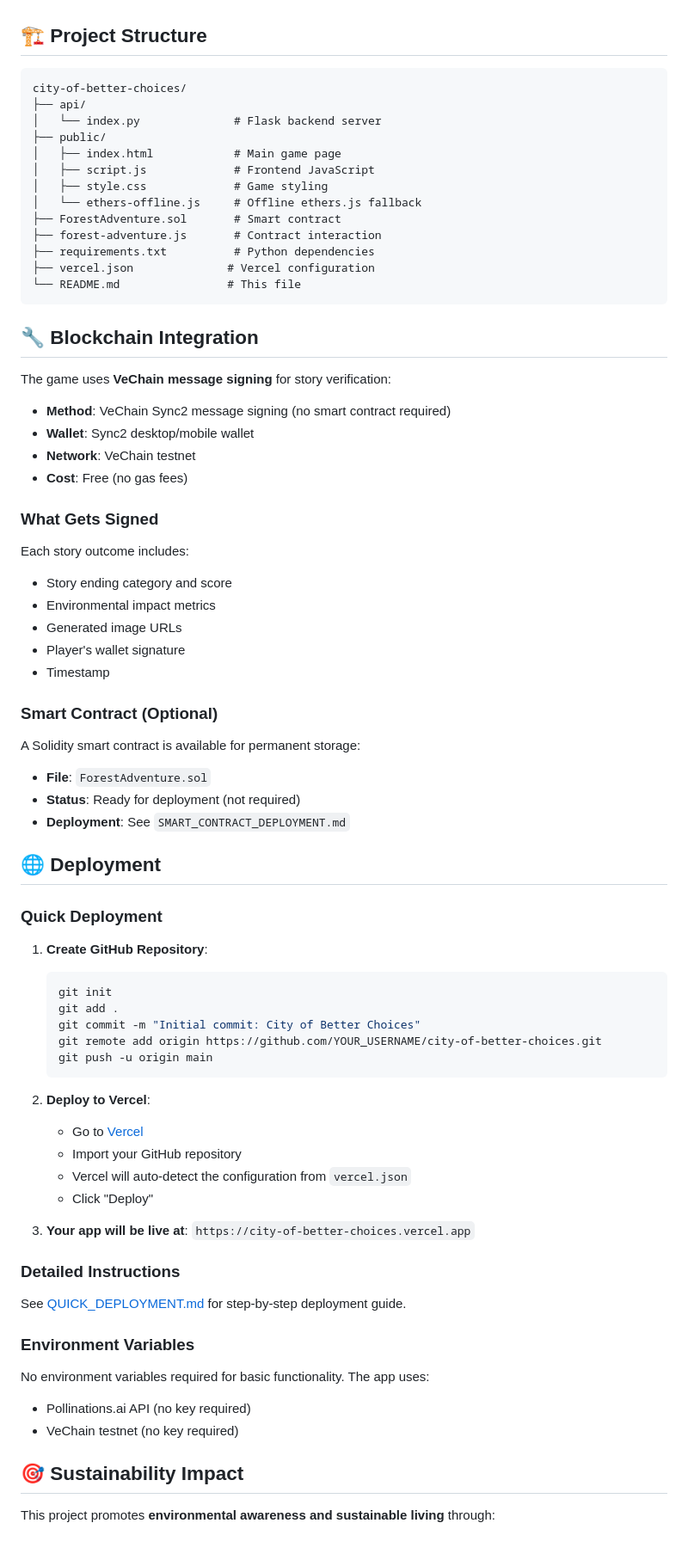
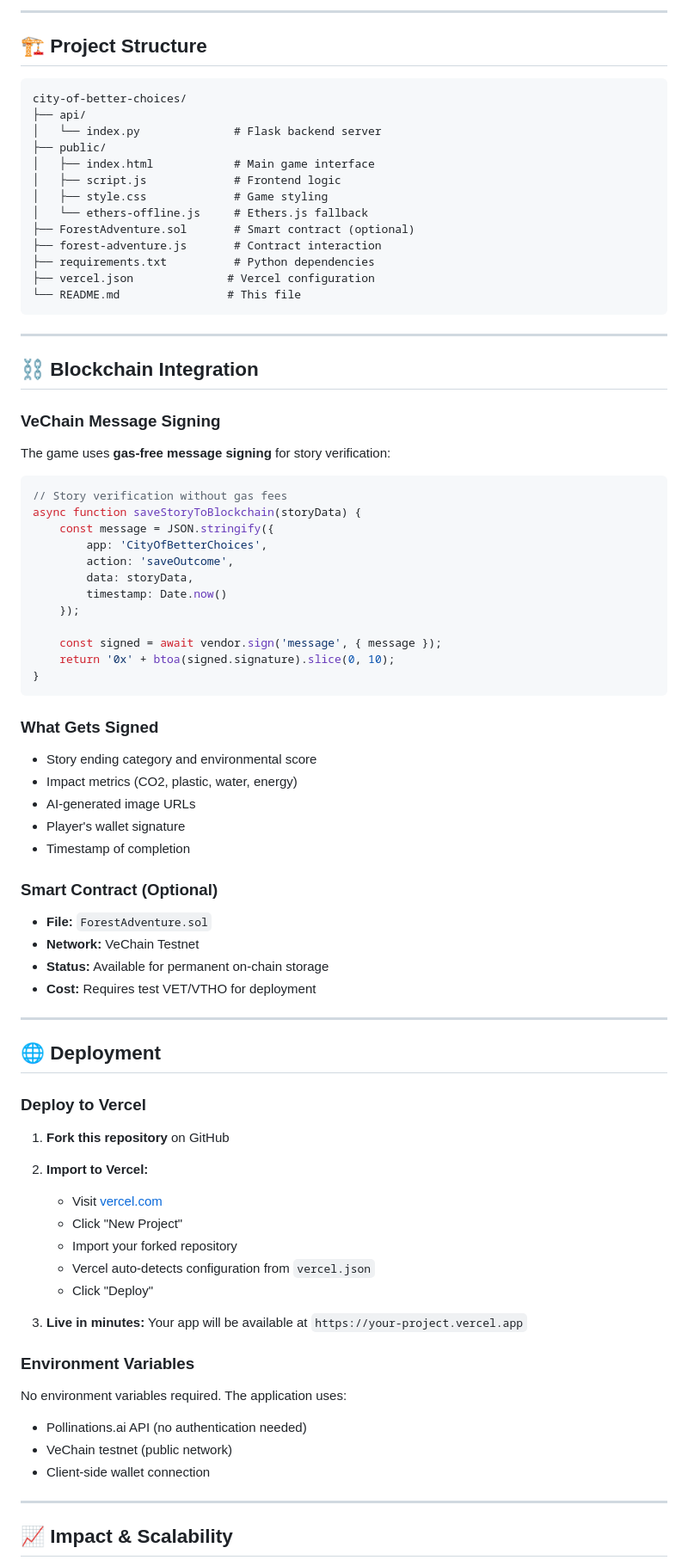
Before and after one commit to Sarthak-006/vechain-city-of-better-choices, a Markdown page: README.md, the part around one of its changes. Shown at 86% size. Rendered like a GitHub page.

````diff
--- a/README.md
+++ b/README.md
@@ -80,3 +145,4 @@ This project is built to promote **sustainable living and environmental awarenes
+---
 
 ## 🏗️ Project Structure
 
@@ -85,74 +151,80 @@ city-of-better-choices/
 ├── api/
 │   └── index.py              # Flask backend server
 ├── public/
-│   ├── index.html            # Main game page
-│   ├── script.js             # Frontend JavaScript
+│   ├── index.html            # Main game interface
+│   ├── script.js             # Frontend logic
 │   ├── style.css             # Game styling
-│   └── ethers-offline.js     # Offline ethers.js fallback
-├── ForestAdventure.sol       # Smart contract
+│   └── ethers-offline.js     # Ethers.js fallback
+├── ForestAdventure.sol       # Smart contract (optional)
 ├── forest-adventure.js       # Contract interaction
 ├── requirements.txt          # Python dependencies
 ├── vercel.json              # Vercel configuration
 └── README.md                # This file
 ```
 
-## 🔧 Blockchain Integration
+---
 
-The game uses **VeChain message signing** for story verification:
+## ⛓️ Blockchain Integration
 
-- **Method**: VeChain Sync2 message signing (no smart contract required)
-- **Wallet**: Sync2 desktop/mobile wallet
-- **Network**: VeChain testnet
-- **Cost**: Free (no gas fees)
+### VeChain Message Signing
+
+The game uses **gas-free message signing** for story verification:
+
+```javascript
+// Story verification without gas fees
+async function saveStoryToBlockchain(storyData) {
+    const message = JSON.stringify({
+        app: 'CityOfBetterChoices',
+        action: 'saveOutcome',
+        data: storyData,
+        timestamp: Date.now()
+    });
+
+    const signed = await vendor.sign('message', { message });
+    return '0x' + btoa(signed.signature).slice(0, 10);
+}
+```
 
 ### What Gets Signed
 
-Each story outcome includes:
-- Story ending category and score
-- Environmental impact metrics
-- Generated image URLs
+- Story ending category and environmental score
+- Impact metrics (CO2, plastic, water, energy)
+- AI-generated image URLs
 - Player's wallet signature
-- Timestamp
+- Timestamp of completion
 
 ### Smart Contract (Optional)
 
-A Solidity smart contract is available for permanent storage:
-- **File**: `ForestAdventure.sol`
-- **Status**: Ready for deployment (not required)
-- **Deployment**: See `SMART_CONTRACT_DEPLOYMENT.md`
+- **File:** `ForestAdventure.sol`
+- **Network:** VeChain Testnet
+- **Status:** Available for permanent on-chain storage
+- **Cost:** Requires test VET/VTHO for deployment
+
+---
 
 ## 🌐 Deployment
 
-### Quick Deployment
+### Deploy to Vercel
 
-1. **Create GitHub Repository**:
-   ```bash
-   git init
-   git add .
-   git commit -m "Initial commit: City of Better Choices"
-   git remote add origin https://github.com/YOUR_USERNAME/city-of-better-choices.git
-   git push -u origin main
-   ```
+1. **Fork this repository** on GitHub
 
-2. **Deploy to Vercel**:
-   - Go to [Vercel](https://vercel.com)
-   - Import your GitHub repository
-   - Vercel will auto-detect the configuration from `vercel.json`
+2. **Import to Vercel:**
+   - Visit [vercel.com](https://vercel.com)
+   - Click "New Project"
+   - Import your forked repository
+   - Vercel auto-detects configuration from `vercel.json`
    - Click "Deploy"
 
-3. **Your app will be live at**: `https://city-of-better-choices.vercel.app`
-
-### Detailed Instructions
-
-See [QUICK_DEPLOYMENT.md](QUICK_DEPLOYMENT.md) for step-by-step deployment guide.
+3. **Live in minutes:** Your app will be available at `https://your-project.vercel.app`
 
 ### Environment Variables
 
-No environment variables required for basic functionality. The app uses:
-- Pollinations.ai API (no key required)
-- VeChain testnet (no key required)
+No environment variables required. The application uses:
+- Pollinations.ai API (no authentication needed)
+- VeChain testnet (public network)
+- Client-side wallet connection
 
-## 🎯 Sustainability Impact
+---
 
-This project promotes **environmental awareness and sustainable living** through:
+## 📈 Impact & Scalability
 
````
Also changed, not shown: other parts of README.md (+210 -71 lines).
